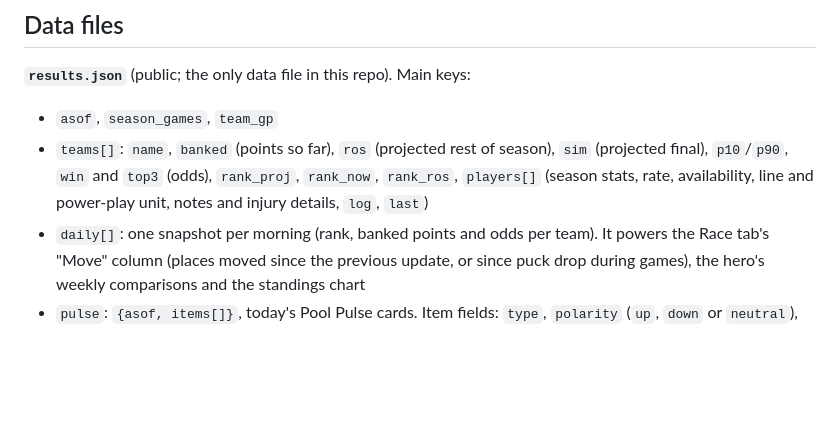
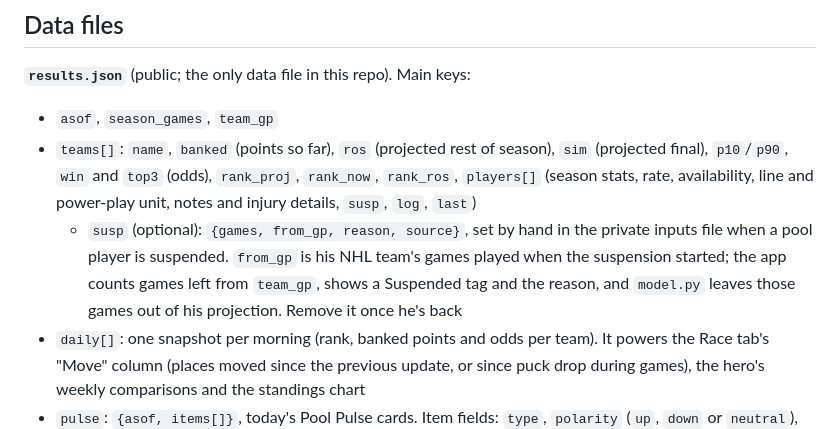
Before and after one commit to davondaneils/ppgpool27, a Markdown page: PROJECT.md, the part around the change. Drawn GitHub-style; blank space fills up the shorter version.

Commit message:
Note the suspension field
Co-Authored-By: Claude Opus 5.5 (1M context) <noreply@anthropic.com>
Claude-Session: https://claude.ai/code/session_01R1pLvBcCaLGDS2TquhuZhe

```diff
--- a/PROJECT.md
+++ b/PROJECT.md
@@ -40,7 +40,8 @@ Personal links: `https://davondaneils.github.io/ppgpool27/?team=<slug>` preselec
 
 **`results.json`** (public; the only data file in this repo). Main keys:
 - `asof`, `season_games`, `team_gp`
-- `teams[]`: `name`, `banked` (points so far), `ros` (projected rest of season), `sim` (projected final), `p10`/`p90`, `win` and `top3` (odds), `rank_proj`, `rank_now`, `rank_ros`, `players[]` (season stats, rate, availability, line and power-play unit, notes and injury details, `log`, `last`)
+- `teams[]`: `name`, `banked` (points so far), `ros` (projected rest of season), `sim` (projected final), `p10`/`p90`, `win` and `top3` (odds), `rank_proj`, `rank_now`, `rank_ros`, `players[]` (season stats, rate, availability, line and power-play unit, notes and injury details, `susp`, `log`, `last`)
+  - `susp` (optional): `{games, from_gp, reason, source}`, set by hand in the private inputs file when a pool player is suspended. `from_gp` is his NHL team's games played when the suspension started; the app counts games left from `team_gp`, shows a Suspended tag and the reason, and `model.py` leaves those games out of his projection. Remove it once he's back
 - `daily[]`: one snapshot per morning (rank, banked points and odds per team). It powers the Race tab's "Move" column (places moved since the previous update, or since puck drop during games), the hero's weekly comparisons and the standings chart
 - `pulse`: `{asof, items[]}`, today's Pool Pulse cards. Item fields: `type`, `polarity` (`up`, `down` or `neutral`), `team`, `player`, `kicker`, `stat`, `headline`, `body`, and optionally `label` (the small word above the stat; the app falls back to a per-type default, then "Pool") and `breaking`
 - `records`, `schedule`, `check`, `bridge`, `recap`, `lens`, `recap_archive`, `history`
```
